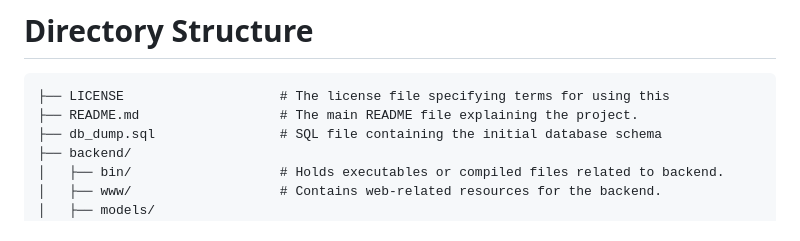
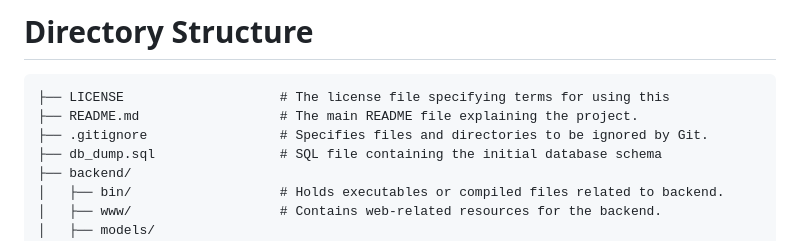
Before and after one commit to andytrix/atm-cash-machine, a Markdown page: README.md, the part around the change. Drawn GitHub-style.

````diff
--- a/README.md
+++ b/README.md
@@ -77,6 +77,7 @@ node server.js
 ``` ATM/
 ├── LICENSE                    # The license file specifying terms for using this
 ├── README.md                  # The main README file explaining the project.
+├── .gitignore                 # Specifies files and directories to be ignored by Git.
 ├── db_dump.sql                # SQL file containing the initial database schema
 ├── backend/
 │   ├── bin/                   # Holds executables or compiled files related to backend.
````
